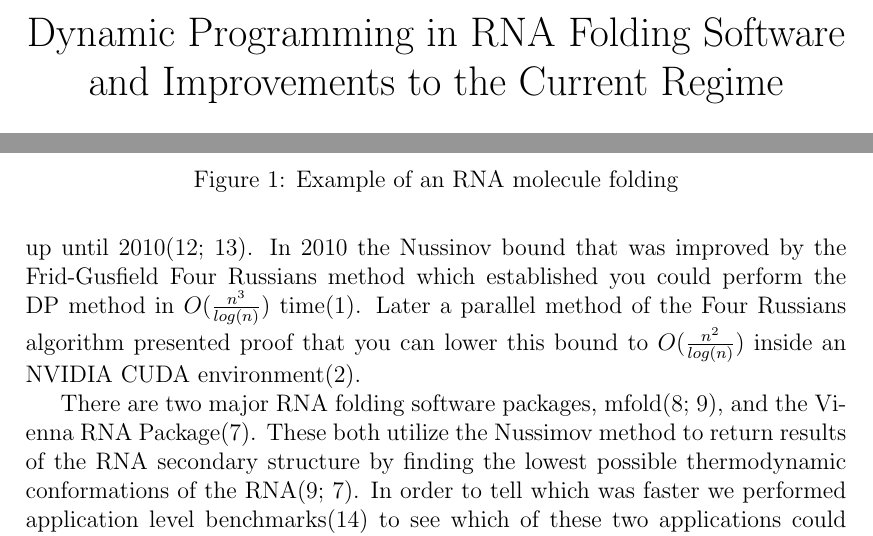
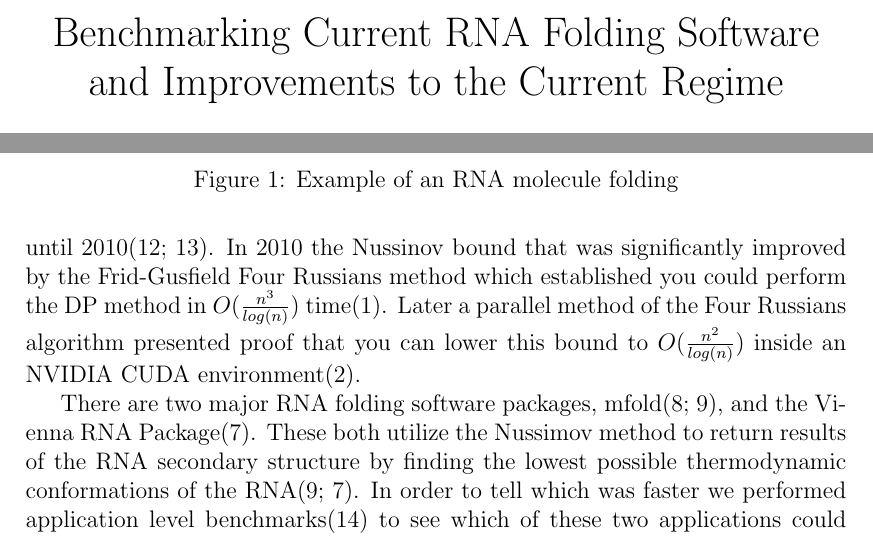
Before and after one commit to bigpieit/ecs221-term-paper, a LaTeX paper (main.tex): two parts of pages 1 and 2 of 7, joined at a grey line, cut so that both start at the same text. Compiled offline with pdfLaTeX.

```diff
--- a/main.tex
+++ b/main.tex
@@ -9,7 +9,7 @@
 \usepackage[]{array}
 \newcolumntype{P}[1]{>{\centering\arraybackslash}p{#1}}
 
-\title{Dynamic Programming in RNA Folding Software and Improvements to the Current Regime}
+\title{Benchmarking Current RNA Folding Software and Improvements to the Current Regime}
 
 \begin{document}
 \author{Jianglin Liu}
@@ -30,5 +38,3 @@
   \caption{Example of an RNA molecule folding}
   \label{fig:RNA Folding}
 \end{figure}
-\par Our paper focuses on benchmarking 2D secondary structure prediction software based off the Nussinov dynamic programming algorithm\cite{nussinov} for RNA folding. This algorithm is $O(n^3)$ time complexity. There have been multiple attempts to parallelize the Nussinov algorithm\cite{rizk, other-gpu} which have resulted in large speed increases, however, CPU intensive algorithms only slightly lowered the bound up until 2010\cite{minor-nussinov-improvement, chan}. In 2010 the Nussinov bound that was improved by the Frid-Gusfield Four Russians method which established you could perform the DP method in $O(\frac{n^3}{log(n)})$ time\cite{gusfield}. Later a parallel method of the Four Russians algorithm presented proof that you can lower this bound to $O(\frac{n^2}{log(n)})$ inside an NVIDIA CUDA environment\cite{balaji}.
-\par There are two major RNA folding software packages, mfold\cite{zuker1989,zuker1981}, and the Vienna RNA Package\cite{vienna}. These both utilize the Nussimov method to return results of the RNA secondary structure by finding the lowest possible thermodynamic conformations of the RNA\cite{zuker1981,vienna}. In order to tell which was faster we performed application level benchmarks\cite{eulogy} to see which of these two applications could more quickly fold arbitrary length RNA of the circular and linear variety. The way mfold is written allows linear RNA to be treated as exceptional variants of circular ones\cite{circular}. RNAfold Vienna was initially optimized to only handle linear RNA\cite{circular} but later improvements enabled it to speed the folding of circular ones\cite{circular}. As a result we also wish to determine what kind of speed difference still exists between mfold and Vienna when performing analysis on circular RNA.
@@ -34,0 +46,12 @@
+the bound up until 2010\cite{minor-nussinov-improvement, chan}. In 2010 the
+Nussinov bound that was significantly improved by the Frid-Gusfield Four Russians
+method which established you could perform the DP method in $O(\frac{n^3}{log(n)})$
+time\cite{gusfield}. Later a parallel method of the Four Russians algorithm
+presented proof that you can lower this bound to $O(\frac{n^2}{log(n)})$ inside
+an NVIDIA CUDA environment\cite{balaji}.
+\par There are two major RNA folding software packages, mfold\cite{zuker1989,zuker1981},
+and the Vienna RNA Package\cite{vienna}. These both utilize the Nussimov method
+to return results of the RNA secondary structure by finding the lowest possible
+thermodynamic conformations of the RNA\cite{zuker1981,vienna}. In order to tell
+which was faster we performed application level benchmarks\cite{eulogy} to see
+which of these two applications could more quickly fold arbitrary length RNA of
```
Also changed, not shown: main.tex (97 more changed lines).
